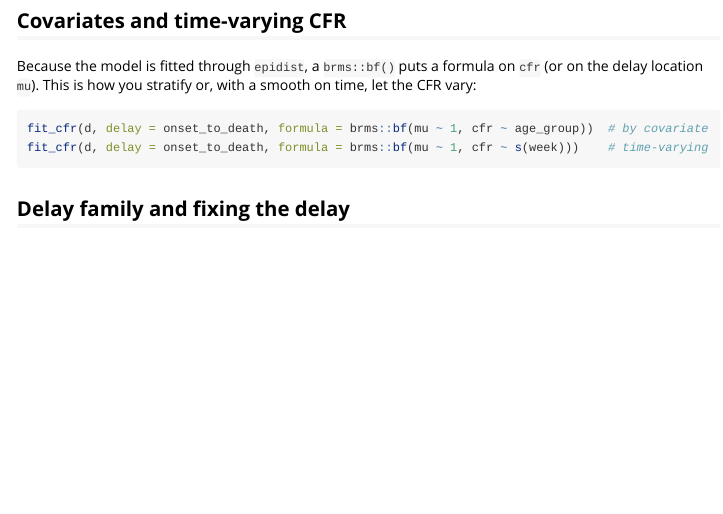
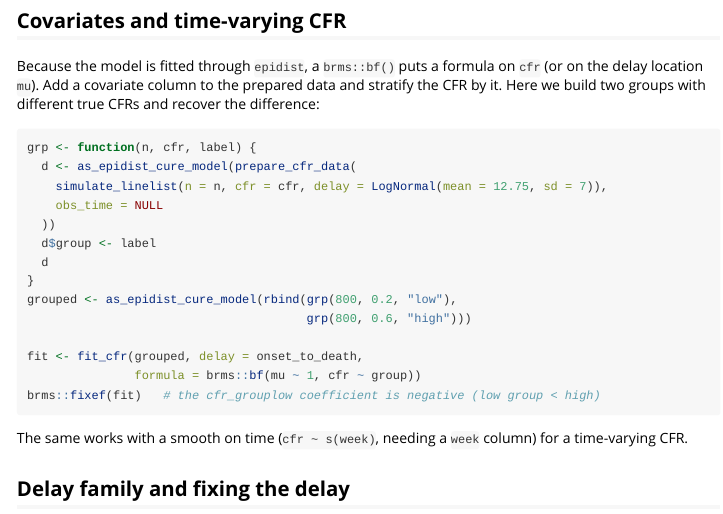
Before and after one commit to sbfnk/cfrnow, an R Markdown document (vignettes/cfrnow.Rmd): the page in a window 1100 px wide, from 1620 px down. Rendered offline with R 4.5, knitr and Pandoc, with nearby package versions; some code elsewhere in the file could not run offline.

Commit message:
Demonstrate the formula interface with a worked covariate example in the vignette
Co-authored-by: sbfnk <sebastian.funk@lshtm.ac.uk>

````diff
--- a/vignettes/cfrnow.Rmd
+++ b/vignettes/cfrnow.Rmd
@@ -84,13 +84,29 @@ early in an outbreak, when the estimate is prior-driven.
 ## Covariates and time-varying CFR
 
 Because the model is fitted through `epidist`, a `brms::bf()` puts a formula on
-`cfr` (or on the delay location `mu`). This is how you stratify or, with a smooth
-on time, let the CFR vary:
+`cfr` (or on the delay location `mu`). Add a covariate column to the prepared
+data and stratify the CFR by it. Here we build two groups with different true
+CFRs and recover the difference:
 
 ```{r formula, eval = FALSE}
-fit_cfr(d, delay = onset_to_death, formula = brms::bf(mu ~ 1, cfr ~ age_group))  # by covariate
-fit_cfr(d, delay = onset_to_death, formula = brms::bf(mu ~ 1, cfr ~ s(week)))    # time-varying
+grp <- function(n, cfr, label) {
+  d <- as_epidist_cure_model(prepare_cfr_data(
+    simulate_linelist(n = n, cfr = cfr, delay = LogNormal(mean = 12.75, sd = 7)),
+    obs_time = NULL
+  ))
+  d$group <- label
+  d
+}
+grouped <- as_epidist_cure_model(rbind(grp(800, 0.2, "low"),
+                                       grp(800, 0.6, "high")))
+
+fit <- fit_cfr(grouped, delay = onset_to_death,
+               formula = brms::bf(mu ~ 1, cfr ~ group))
+brms::fixef(fit)   # the cfr_grouplow coefficient is negative (low group < high)
 ```
+
+The same works with a smooth on time (`cfr ~ s(week)`, needing a `week` column)
+for a time-varying CFR.
 
 ## Delay family and fixing the delay
 
````
